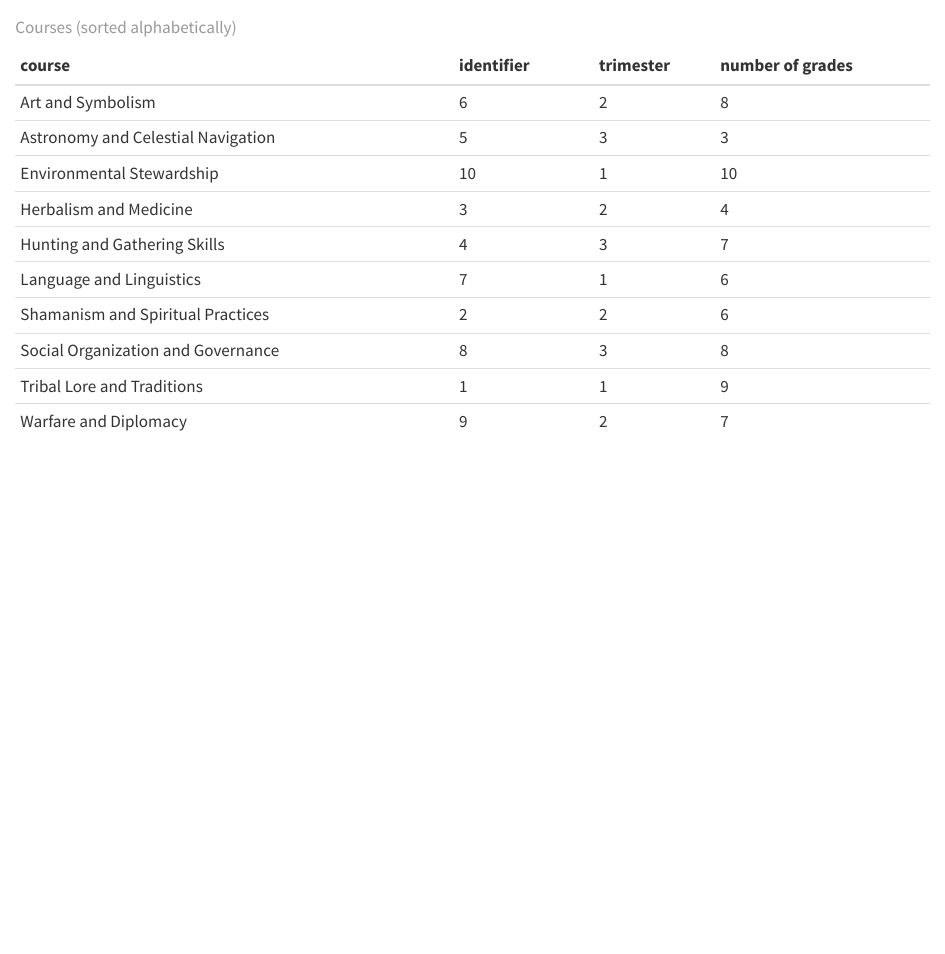
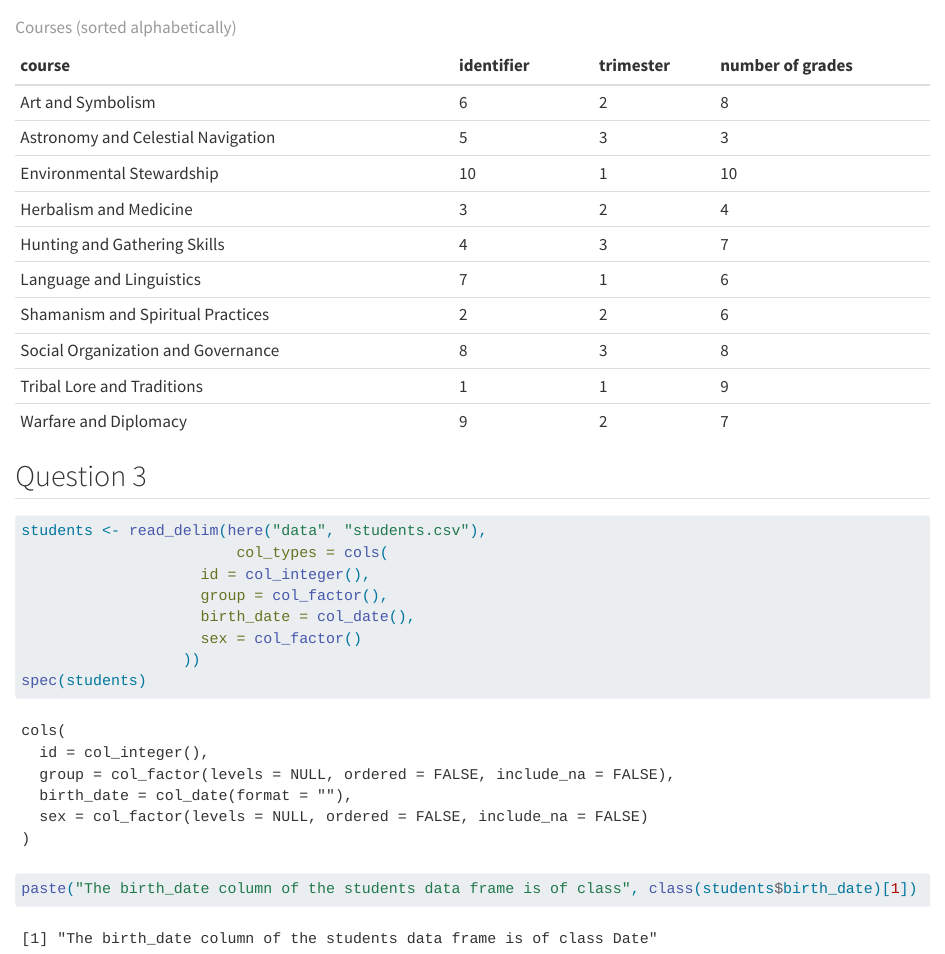
Before and after one commit to eugeniederrien/grades, a Quarto document (derrien.qmd): the page in a window 1100 px wide, from 1030 px down. Rendered offline with R 4.5, knitr and Pandoc in place of Quarto, with nearby package versions; some code elsewhere in the file could not run offline.

Commit message:
Question 3

````diff
--- a/derrien.qmd
+++ b/derrien.qmd
@@ -41,3 +41,19 @@ kable(
   align = "l"
 )
 ```
+
+## Question 3
+
+```{r}
+students <- read_delim(here("data", "students.csv"),
+                        col_types = cols(
+                    id = col_integer(),
+                    group = col_factor(),
+                    birth_date = col_date(),
+                    sex = col_factor()
+                  ))
+spec(students)
+
+paste("The birth_date column of the students data frame is of class", class(students$birth_date)[1])
+
+```
````
